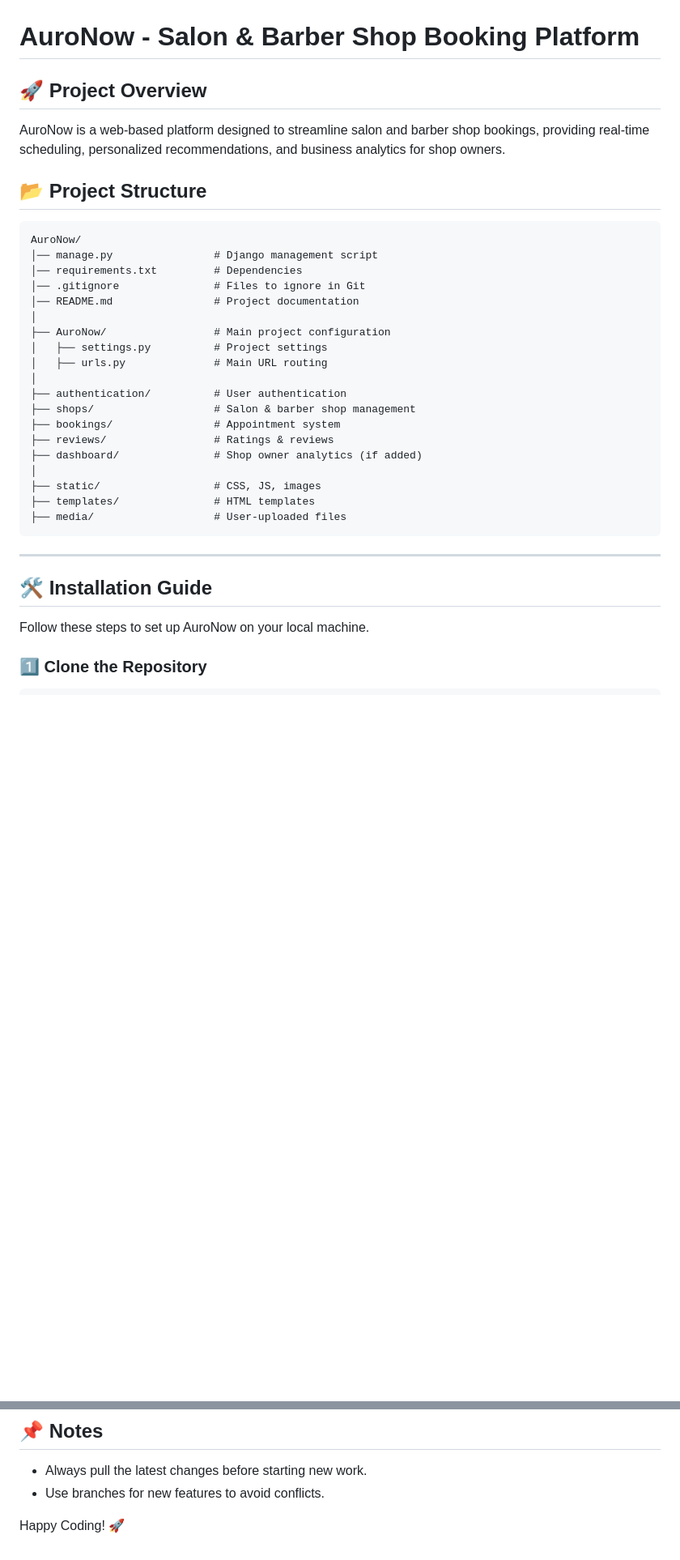
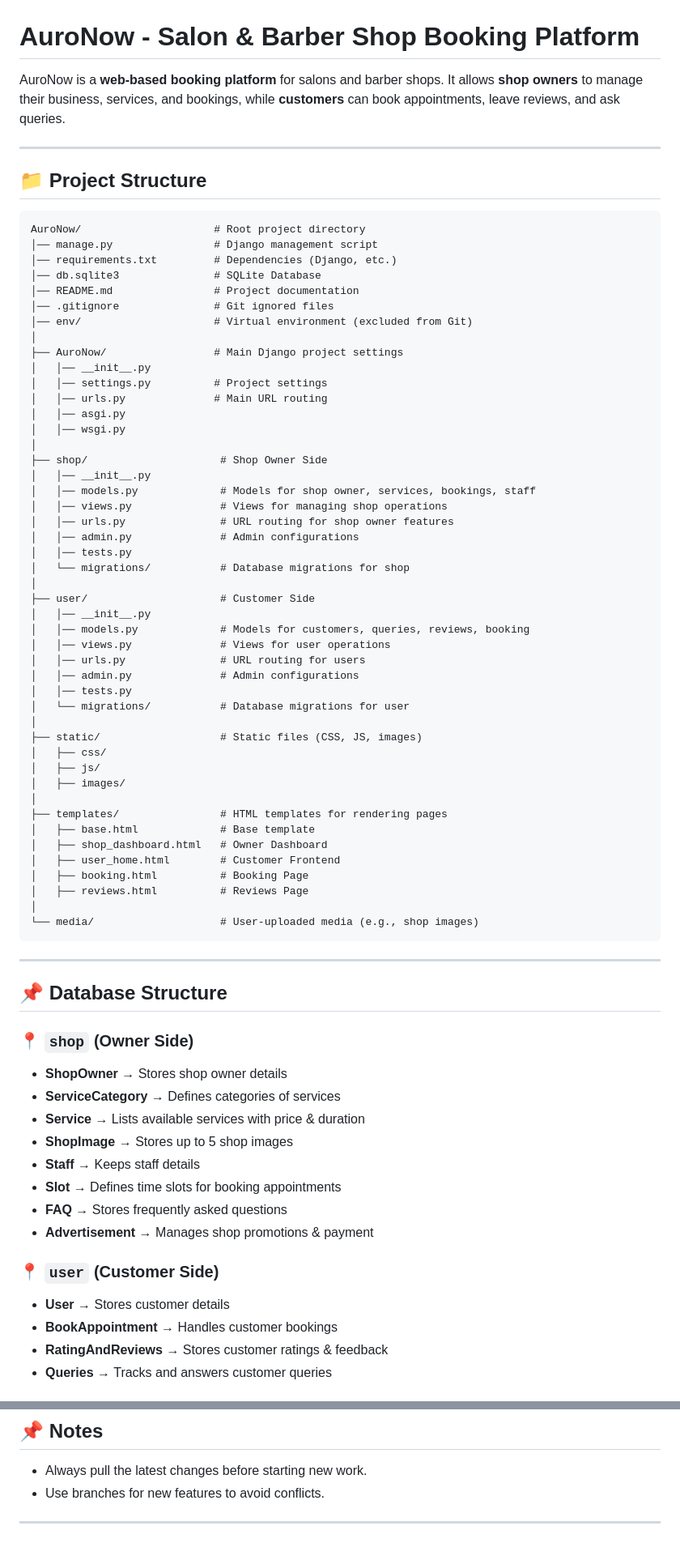
Before and after one commit to HarisKhann1/AuroNow, a Markdown page: README.md, 2 parts joined by grey strips. Shown: that part at 81% size. Rendered like a GitHub page; blank space fills up the shorter version.

````diff
--- a/README.md
+++ b/README.md
@@ -1,38 +1,77 @@
 # AuroNow - Salon & Barber Shop Booking Platform
 
-## 🚀 Project Overview
+AuroNow is a **web-based booking platform** for salons and barber shops. It allows **shop owners** to manage their business, services, and bookings, while **customers** can book appointments, leave reviews, and ask queries.
 
-AuroNow is a web-based platform designed to streamline salon and barber shop bookings, providing real-time scheduling, personalized recommendations, and business analytics for shop owners.
+---
 
-## 📂 Project Structure
+## 📁 Project Structure
 
 ```
-AuroNow/
+AuroNow/                     # Root project directory
 │── manage.py                # Django management script
-│── requirements.txt         # Dependencies
-│── .gitignore               # Files to ignore in Git
+│── requirements.txt         # Dependencies (Django, etc.)
+│── db.sqlite3               # SQLite Database
 │── README.md                # Project documentation
+│── .gitignore               # Git ignored files
+│── env/                     # Virtual environment (excluded from Git)
 │
-├── AuroNow/                 # Main project configuration
-│   ├── settings.py          # Project settings
-│   ├── urls.py              # Main URL routing
+├── AuroNow/                 # Main Django project settings
+│   │── __init__.py
+│   │── settings.py          # Project settings
+│   │── urls.py              # Main URL routing
+│   │── asgi.py
+│   │── wsgi.py
 │
-├── authentication/          # User authentication
-├── shops/                   # Salon & barber shop management
-├── bookings/                # Appointment system
-├── reviews/                 # Ratings & reviews
-├── dashboard/               # Shop owner analytics (if added)
+├── shop/                     # Shop Owner Side
+│   │── __init__.py
+│   │── models.py             # Models for shop owner, services, bookings, staff
+│   │── views.py              # Views for managing shop operations
+│   │── urls.py               # URL routing for shop owner features
+│   │── admin.py              # Admin configurations
+│   │── tests.py
+│   └── migrations/           # Database migrations for shop
 │
-├── static/                  # CSS, JS, images
-├── templates/               # HTML templates
-├── media/                   # User-uploaded files
+├── user/                     # Customer Side
+│   │── __init__.py
+│   │── models.py             # Models for customers, queries, reviews, booking
+│   │── views.py              # Views for user operations
+│   │── urls.py               # URL routing for users
+│   │── admin.py              # Admin configurations
+│   │── tests.py
+│   └── migrations/           # Database migrations for user
+│
+├── static/                   # Static files (CSS, JS, images)
+│   ├── css/
+│   ├── js/
+│   ├── images/
+│
+├── templates/                # HTML templates for rendering pages
+│   ├── base.html             # Base template
+│   ├── shop_dashboard.html   # Owner Dashboard
+│   ├── user_home.html        # Customer Frontend
+│   ├── booking.html          # Booking Page
+│   ├── reviews.html          # Reviews Page
+│
+└── media/                    # User-uploaded media (e.g., shop images)
 ```
 
 ---
 
-## 🛠 Installation Guide
+## 📌 Database Structure
 
-Follow these steps to set up AuroNow on your local machine.
+### 📍 `shop` (Owner Side)
+- **ShopOwner** → Stores shop owner details
+- **ServiceCategory** → Defines categories of services
+- **Service** → Lists available services with price & duration
+- **ShopImage** → Stores up to 5 shop images
+- **Staff** → Keeps staff details
+- **Slot** → Defines time slots for booking appointments
+- **FAQ** → Stores frequently asked questions
+- **Advertisement** → Manages shop promotions & payment
 
-### **1️⃣ Clone the Repository**
+### 📍 `user` (Customer Side)
+- **User** → Stores customer details
+- **BookAppointment** → Handles customer bookings
+- **RatingAndReviews** → Stores customer ratings & feedback
+- **Queries** → Tracks and answers customer queries
 
@@ -156,4 +208,4 @@ git push origin feature-branch-name
 - Always pull the latest changes before starting new work.
 - Use branches for new features to avoid conflicts.
 
-Happy Coding! 🚀
+---
````
Also changed, not shown: other parts of README.md (+38 -25 lines).
